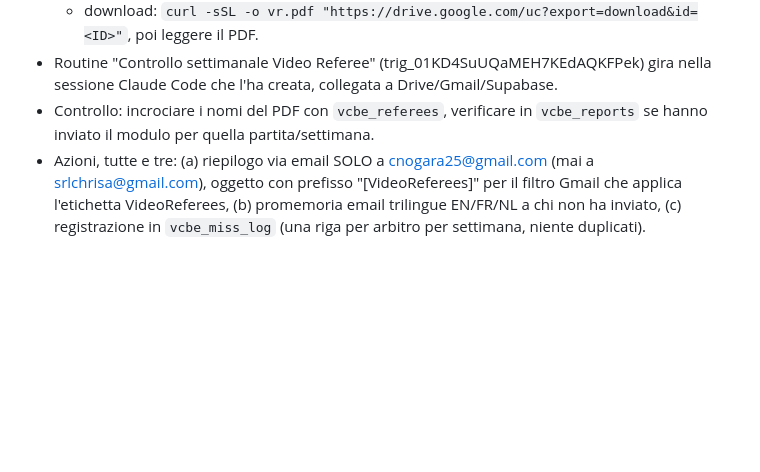
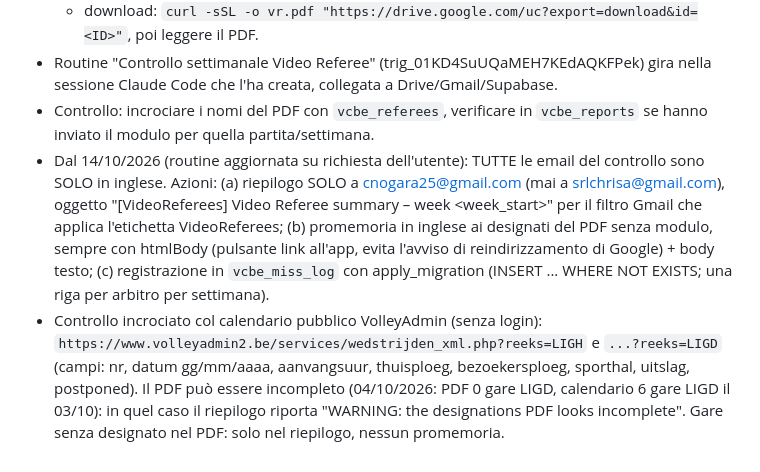
Before and after one commit to chrinogara/video-challenge-be, a Markdown page: CLAUDE.md, the part around the change. Rendered like a GitHub page; blank space fills up the shorter version.

Commit message:
CLAUDE.md: weekly check now English-only, cross-checks VolleyAdmin calendar
Co-Authored-By: Claude Opus 5.5 <noreply@anthropic.com>
Claude-Session: https://claude.ai/code/session_01Qa5XhTUwSyGsU1cP5bvZj1

```diff
--- a/CLAUDE.md
+++ b/CLAUDE.md
@@ -28,4 +28,5 @@
   - download: `curl -sSL -o vr.pdf "https://drive.google.com/uc?export=download&id=<ID>"`, poi leggere il PDF.
 - Routine "Controllo settimanale Video Referee" (trig_01KD4SuUQaMEH7KEdAQKFPek) gira nella sessione Claude Code che l'ha creata, collegata a Drive/Gmail/Supabase.
 - Controllo: incrociare i nomi del PDF con `vcbe_referees`, verificare in `vcbe_reports` se hanno inviato il modulo per quella partita/settimana.
-- Azioni, tutte e tre: (a) riepilogo via email SOLO a cnogara25@gmail.com (mai a srlchrisa@gmail.com), oggetto con prefisso "[VideoReferees]" per il filtro Gmail che applica l'etichetta VideoReferees, (b) promemoria email trilingue EN/FR/NL a chi non ha inviato, (c) registrazione in `vcbe_miss_log` (una riga per arbitro per settimana, niente duplicati).
+- Dal 14/10/2026 (routine aggiornata su richiesta dell'utente): TUTTE le email del controllo sono SOLO in inglese. Azioni: (a) riepilogo SOLO a cnogara25@gmail.com (mai a srlchrisa@gmail.com), oggetto "[VideoReferees] Video Referee summary – week <week_start>" per il filtro Gmail che applica l'etichetta VideoReferees; (b) promemoria in inglese ai designati del PDF senza modulo, sempre con htmlBody (pulsante link all'app, evita l'avviso di reindirizzamento di Google) + body testo; (c) registrazione in `vcbe_miss_log` con apply_migration (INSERT ... WHERE NOT EXISTS; una riga per arbitro per settimana).
+- Controllo incrociato col calendario pubblico VolleyAdmin (senza login): `https://www.volleyadmin2.be/services/wedstrijden_xml.php?reeks=LIGH` e `...?reeks=LIGD` (campi: nr, datum gg/mm/aaaa, aanvangsuur, thuisploeg, bezoekersploeg, sporthal, uitslag, postponed). Il PDF può essere incompleto (04/10/2026: PDF 0 gare LIGD, calendario 6 gare LIGD il 03/10): in quel caso il riepilogo riporta "WARNING: the designations PDF looks incomplete". Gare senza designato nel PDF: solo nel riepilogo, nessun promemoria.
```
